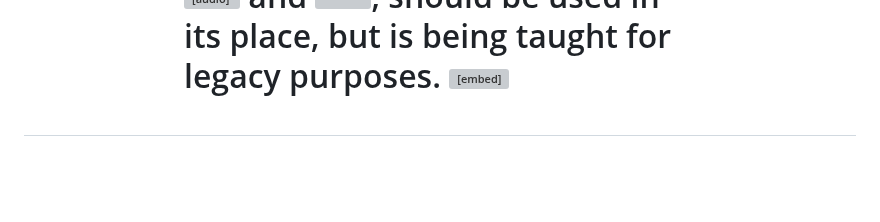
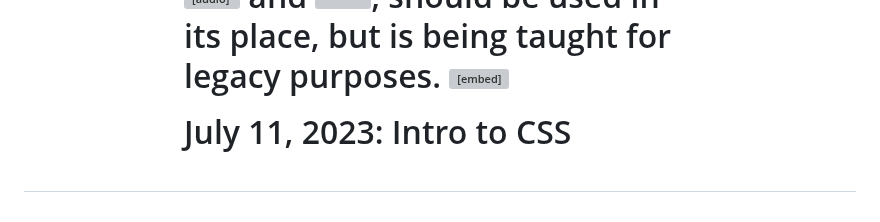
Before and after one commit to taliaairma/narwhal-bunny, a Markdown page: Simplified HTML Notes.md, the part around the change. Drawn GitHub-style; blank space fills up the shorter version; grey boxes are pictures that could not be loaded.

Commit message:
New Intro to CSS

```diff
--- a/Simplified HTML Notes.md
+++ b/Simplified HTML Notes.md
@@ -697,3 +697,6 @@ Some attributes that can alter a video playback include:
 
 Another tag that can be used to incorporate media content into a page is the <embed> tag, which can embed any media content including videos, audio files, and gifs from an external source. This means that websites that have an embed button have some form of media content that can be added to other websites. The <embed> tag is a self-closing tag, unlike the <video> element. Note that <embed> is a deprecated tag and other alternatives, such as <video>, <audio> and <img>, should be used in its place, but is being taught for legacy purposes.
 <embed src="download.gif"/>
+
+July 11, 2023:
+Intro to CSS
```
